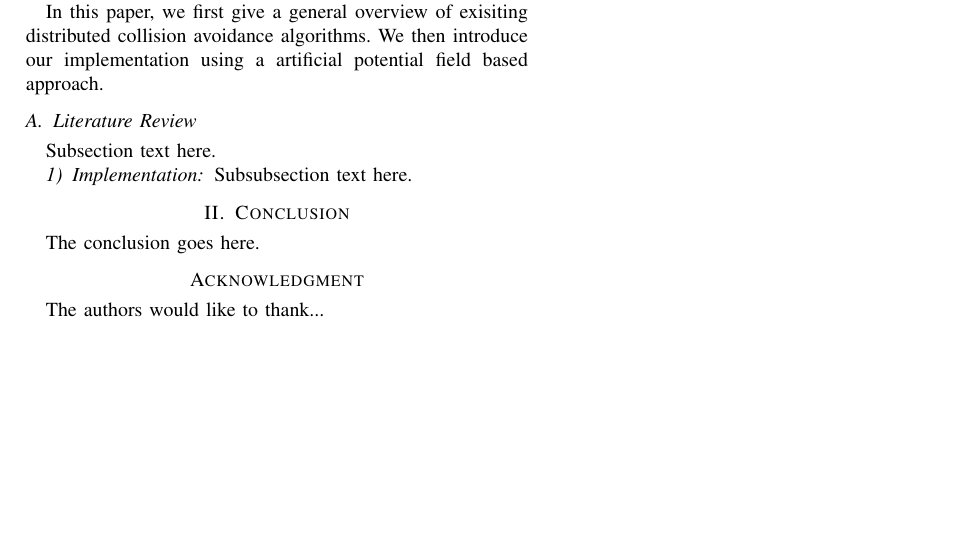
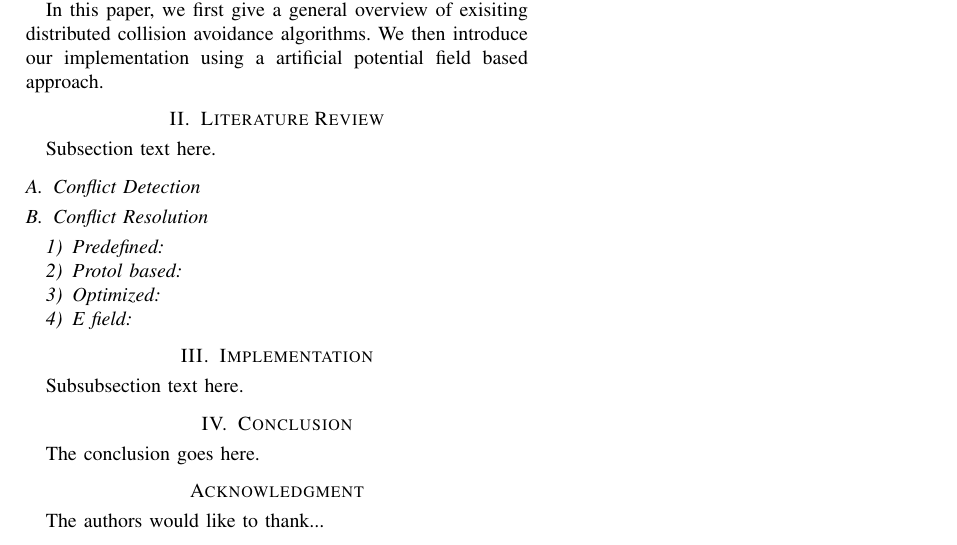
Before and after one commit to vcwu/2013_reu_paper, a LaTeX paper (reu_paper.tex): part of the page, cut so that both start at the same text, the shorter picture padded with empty space. Compiled offline with pdfLaTeX.

Commit message:
Outline for paper

```diff
--- a/reu_paper.tex
+++ b/reu_paper.tex
@@ -447,11 +447,22 @@ The ideal goal for collision avoidance algorithms (?) is to successfully enable
 In this paper, we first give a general overview of exisiting distributed collision avoidance algorithms.
 We then introduce our implementation using a artificial potential field based approach.
 
-\subsection{Literature Review}
+\section{Literature Review}
 Subsection text here.
+\subsection{Conflict Detection}
+
+\subsection{Conflict Resolution}
 
 
-\subsubsection{Implementation}
+\subsubsection{Predefined}
+
+\subsubsection{Protol based}
+
+\subsubsection{Optimized}
+
+\subsubsection{E field}
+
+\section{Implementation}
 Subsubsection text here.
 
 
```
